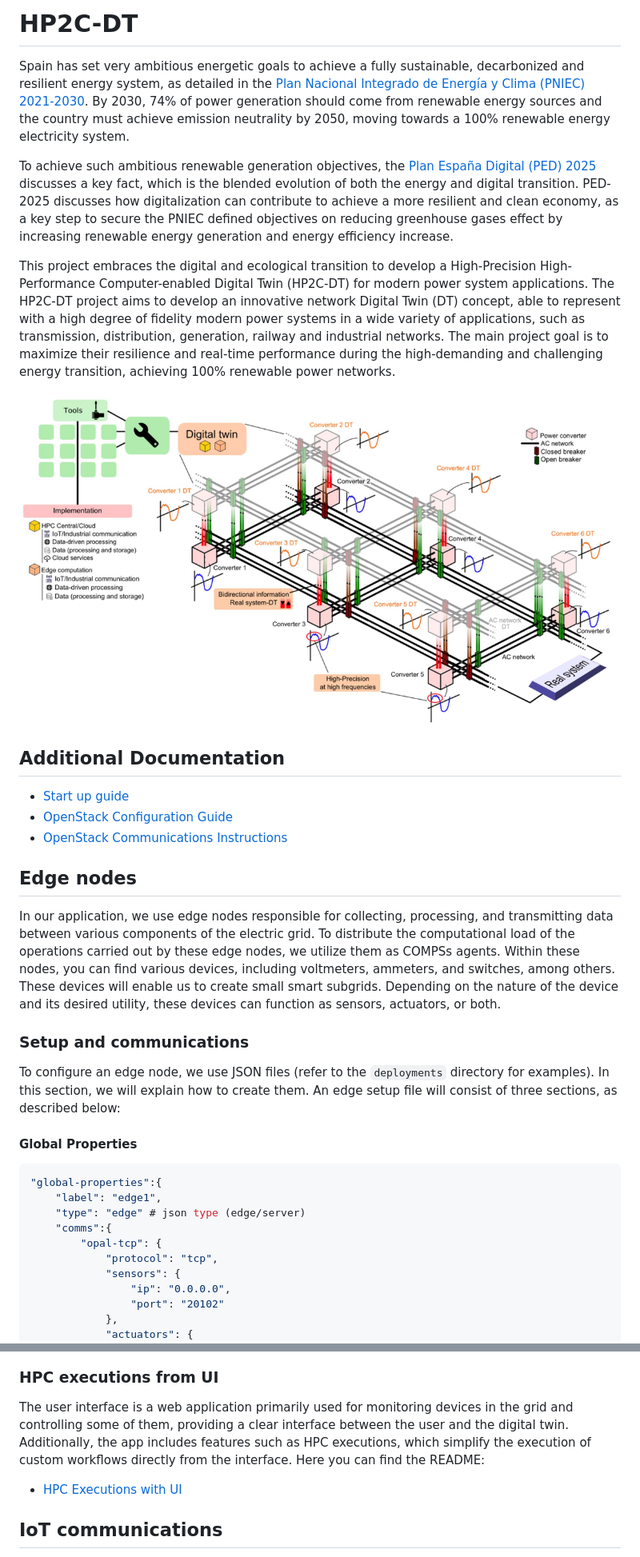
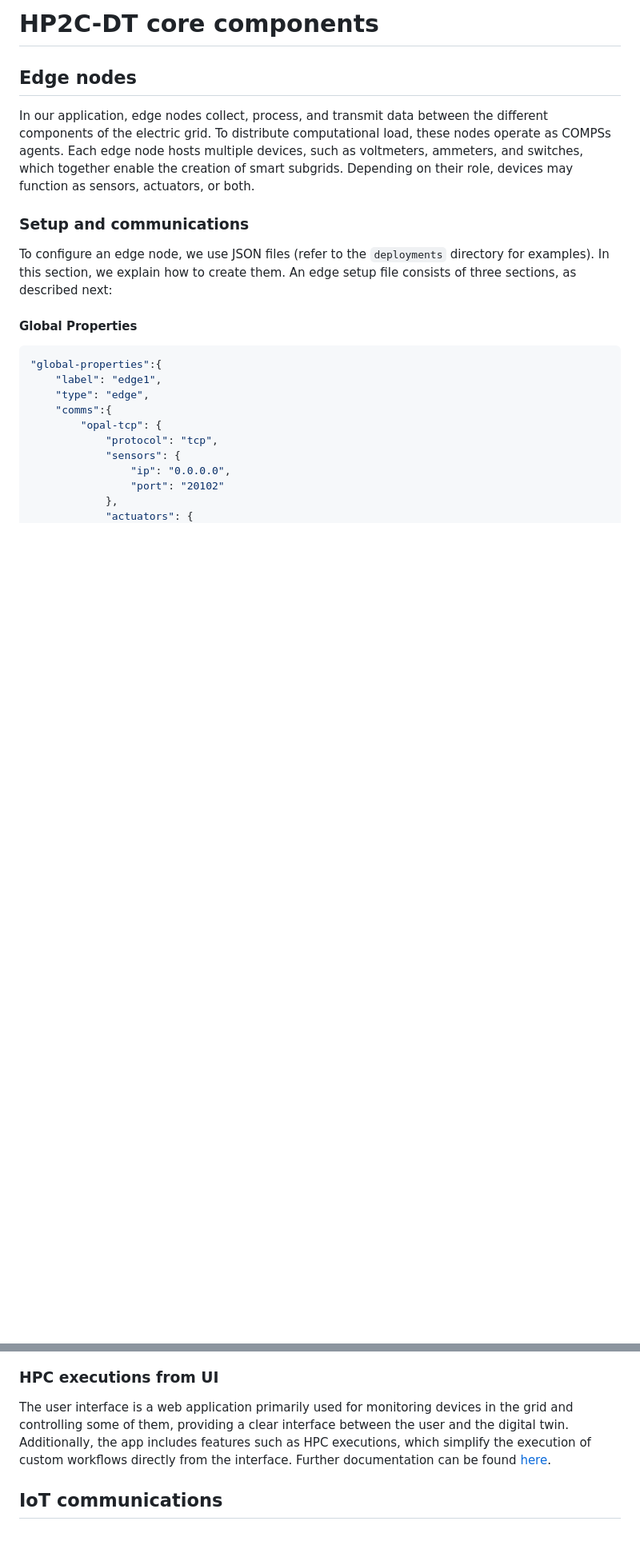
Before and after one commit to bsc-wdc/HP2C-DT, a Markdown page: README.md, 2 parts joined by grey strips. Shown at 80% size. GitHub-like rendering; blank space fills up the shorter version.

````diff
--- a/README.md
+++ b/README.md
@@ -1,36 +1,16 @@
-
-
-# HP2C-DT
-
-Spain has set very ambitious energetic goals to achieve a fully sustainable, decarbonized and resilient energy system, as detailed in the [Plan Nacional Integrado de Energía y Clima (PNIEC) 2021-2030](https://www.miteco.gob.es/images/es/pnieccompleto_tcm30-508410.pdf). By 2030, 74% of power generation should come from renewable energy sources and the country must achieve emission neutrality by 2050, moving towards a 100% renewable energy electricity system.
-
-To achieve such ambitious renewable generation objectives, the [Plan España Digital (PED) 2025](https://www.lamoncloa.gob.es/presidente/actividades/Documents/2020/230720-Espa%C3%B1aDigital_2025.pdf) discusses a key fact, which is the blended evolution of both the energy and digital transition. PED-2025 discusses how digitalization can contribute to achieve a more resilient and clean economy, as a key step to secure the PNIEC defined objectives on reducing greenhouse gases effect by increasing renewable energy generation and energy efficiency increase.
-
-This project embraces the digital and ecological transition to develop a High-Precision High-Performance Computer-enabled Digital Twin (HP2C-DT) for modern power system applications. The HP2C-DT project aims to develop an innovative network Digital Twin (DT) concept, able to represent with a high degree of fidelity modern power systems in a wide variety of applications, such as transmission, distribution, generation, railway and industrial networks. The main project goal is to maximize their resilience and real-time performance during the high-demanding and challenging energy transition, achieving 100% renewable power networks.
-
-
-![concept](docs/figures/concept.png)
-
-
-## Additional Documentation
-
-- [Start up guide](docs/STARTUP.md)
-- [OpenStack Configuration Guide](docs/SERVER_SETUP.md)
-- [OpenStack Communications Instructions](docs/SERVER_COMM.md)
-
-
+# HP2C-DT core components
 ## Edge nodes
-In our application, we use edge nodes responsible for collecting, processing, and transmitting data between various components of the electric grid. To distribute the computational load of the operations carried out by these edge nodes, we utilize them as COMPSs agents. Within these nodes, you can find various devices, including voltmeters, ammeters, and switches, among others. These devices will enable us to create small smart subgrids. Depending on the nature of the device and its desired utility, these devices can function as sensors, actuators, or both.
+In our application, edge nodes collect, process, and transmit data between the different components of the electric grid. To distribute computational load, these nodes operate as COMPSs agents. Each edge node hosts multiple devices, such as voltmeters, ammeters, and switches, which together enable the creation of smart subgrids. Depending on their role, devices may function as sensors, actuators, or both.
 
 ### Setup and communications
-To configure an edge node, we use JSON files (refer to the `deployments` directory for examples). In this section, we will explain how to create them. An edge setup file will consist of three sections, as described below:
+To configure an edge node, we use JSON files (refer to the `deployments` directory for examples). In this section, we explain how to create them. An edge setup file consists of three sections, as described next:
 
 #### Global Properties
 
 ```json
 "global-properties":{
     "label": "edge1",
-    "type": "edge" # json type (edge/server)
+    "type": "edge",
     "comms":{
         "opal-tcp": {
             "protocol": "tcp",
@@ -505,11 +416,7 @@ button labeled "View detail & actuate". If any component is not available, there
 ![ui-view-list](docs/figures/UI-View-List.png)
 
 ### HPC executions from UI
-The user interface is a web application primarily used for monitoring devices in the grid and controlling some of them,
-providing a clear interface between the user and the digital twin. Additionally, the app includes features such as HPC
-executions, which simplify the execution of custom workflows directly from the interface. Here you can find the README:
-
-- [HPC Executions with UI](components/userInterface/README.md)
+The user interface is a web application primarily used for monitoring devices in the grid and controlling some of them, providing a clear interface between the user and the digital twin. Additionally, the app includes features such as HPC executions, which simplify the execution of custom workflows directly from the interface. Further documentation can be found [here](components/userInterface/README.md).
 
 ## IoT communications
 The application uses the RabbitMQ Java client for edge devices and a RabbitMQ Docker image for the AMQP broker.
````
Also changed, not shown: other parts of README.md (+118 -123 lines).
